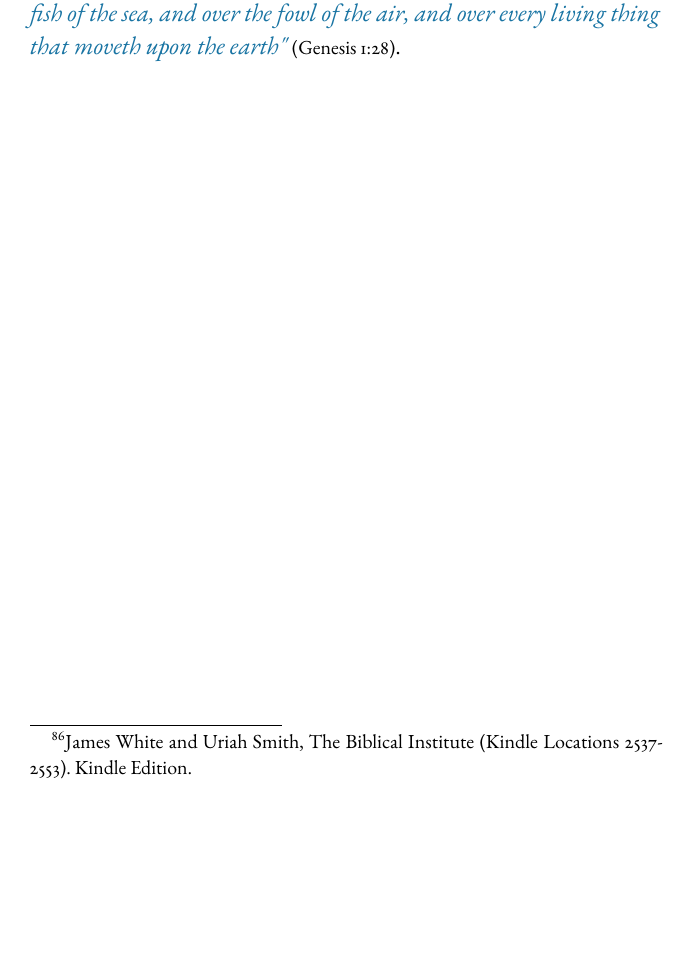
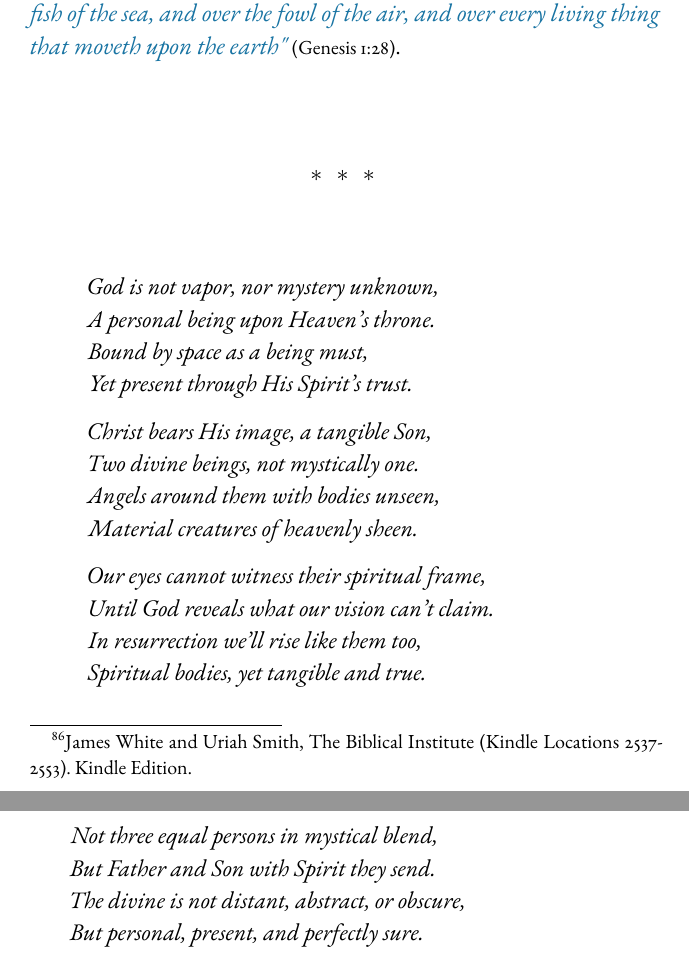
Before and after one commit to forgotten-pillar/the-forgotten-pillar-book, a LaTeX thesis (main.tex, which reads lang/en/poems/chapter12.tex): part of page 107 of 281 before the commit and two parts of pages 107 and 108 of 281 after it, the two joined at a grey line, cut so that both start at the same text, the shorter picture padded with empty space. Compiled offline with pdfLaTeX.

Commit message:
ENGLISH: adds poem chapter 12

```diff
--- /dev/null
+++ b/lang/en/poems/chapter12.tex
@@ -0,0 +1,31 @@
+% Heaven's reality
+
+\begin{titledpoem}
+    \stanza{
+        God is not vapor, nor mystery unknown, \\
+        A personal being upon Heaven's throne. \\
+        Bound by space as a being must, \\
+        Yet present through His Spirit's trust.
+    }
+
+    \stanza{
+        Christ bears His image, a tangible Son, \\
+        Two divine beings, not mystically one. \\
+        Angels around them with bodies unseen, \\
+        Material creatures of heavenly sheen.
+    }
+
+    \stanza{
+        Our eyes cannot witness their spiritual frame, \\
+        Until God reveals what our vision can't claim. \\
+        In resurrection we'll rise like them too, \\
+        Spiritual bodies, yet tangible and true.
+    }
+
+    \stanza{
+        Not three equal persons in mystical blend, \\
+        But Father and Son with Spirit they send. \\
+        The divine is not distant, abstract, or obscure, \\
+        But personal, present, and perfectly sure.
+    }
+\end{titledpoem}
```
Also changed, not shown: lang/en/chapters/chapter12.tex (+2 -0 lines), 2 other files.
